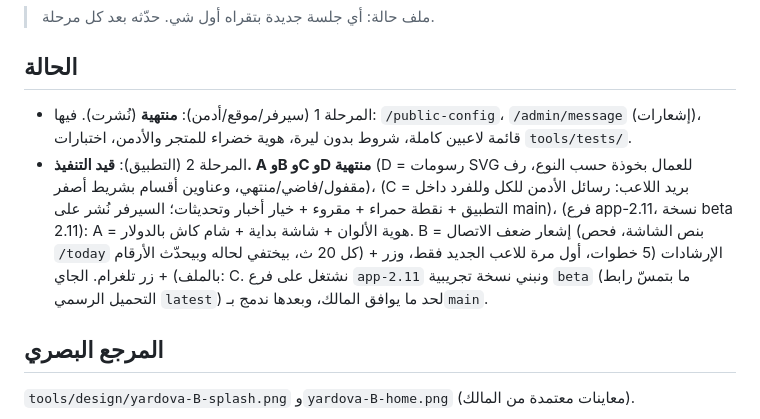
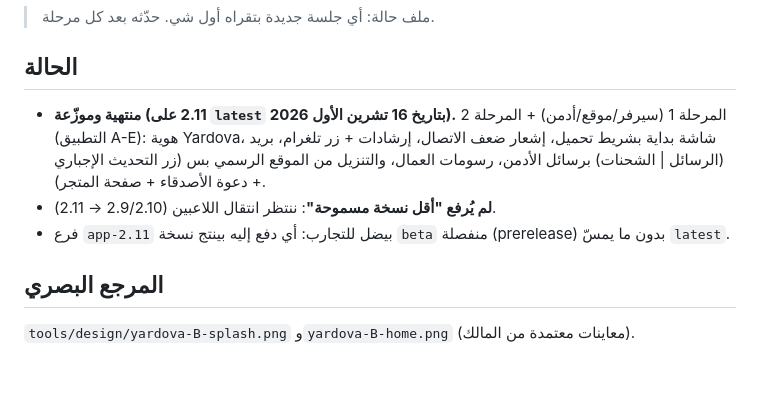
Before and after one commit to lyadsxsxscom-source/warehouse-tycoon-app-2, a Markdown page: tools/PLAN-2.11.md, the part around the change. Rendered like a GitHub page; blank space fills up the shorter version.

Commit message:
خطة 2.11: الحالة النهائية (موزّعة)

```diff
--- a/tools/PLAN-2.11.md
+++ b/tools/PLAN-2.11.md
@@ -2,8 +2,9 @@
 > ملف حالة: أي جلسة جديدة بتقراه أول شي. حدّثه بعد كل مرحلة.
 
 ## الحالة
-- المرحلة 1 (سيرفر/موقع/أدمن): **منتهية** (نُشرت). فيها: `/public-config`، `/admin/message` (إشعارات)، قائمة لاعبين كاملة، شروط بدون ليرة، هوية خضراء للمتجر والأدمن، اختبارات `tools/tests/`.
-- المرحلة 2 (التطبيق): **قيد التنفيذ. A وB وC وD منتهية** (D = رسومات SVG للعمال بخوذة حسب النوع، رف مقفول/فاضي/منتهي، وعناوين أقسام بشريط أصفر)، (C = بريد اللاعب: رسائل الأدمن للكل وللفرد داخل التطبيق + نقطة حمراء + مقروء + خيار أخبار وتحديثات؛ السيرفر نُشر على main)، (فرع app-2.11، نسخة beta 2.11): A = هوية الألوان + شاشة بداية + شام كاش بالدولار. B = إشعار ضعف الاتصال (بنص الشاشة، فحص `/today` كل 20 ث، بيختفي لحاله وبيحدّث الأرقام) + الإرشادات (5 خطوات، أول مرة للاعب الجديد فقط، وزر بالملف) + زر تلغرام. الجاي: C. نشتغل على فرع `app-2.11` ونبني نسخة تجريبية `beta` (ما بتمسّ رابط التحميل الرسمي `latest`) لحد ما يوافق المالك، وبعدها ندمج بـ`main`.
+- **منتهية وموزّعة (2.11 على `latest` بتاريخ 16 تشرين الأول 2026).** المرحلة 1 (سيرفر/موقع/أدمن) + المرحلة 2 (التطبيق A-E): هوية Yardova، شاشة بداية بشريط تحميل، إشعار ضعف الاتصال، إرشادات + زر تلغرام، بريد (الرسائل | الشحنات) برسائل الأدمن، رسومات العمال، والتنزيل من الموقع الرسمي بس (زر التحديث الإجباري + دعوة الأصدقاء + صفحة المتجر).
+- **لم يُرفع "أقل نسخة مسموحة"**: ننتظر انتقال اللاعبين (2.9/2.10 → 2.11).
+- فرع `app-2.11` بيضل للتجارب: أي دفع إليه بينتج نسخة `beta` منفصلة (prerelease) بدون ما يمسّ `latest`.
 
 ## المرجع البصري
 `tools/design/yardova-B-splash.png` و`yardova-B-home.png` (معاينات معتمدة من المالك).
```
